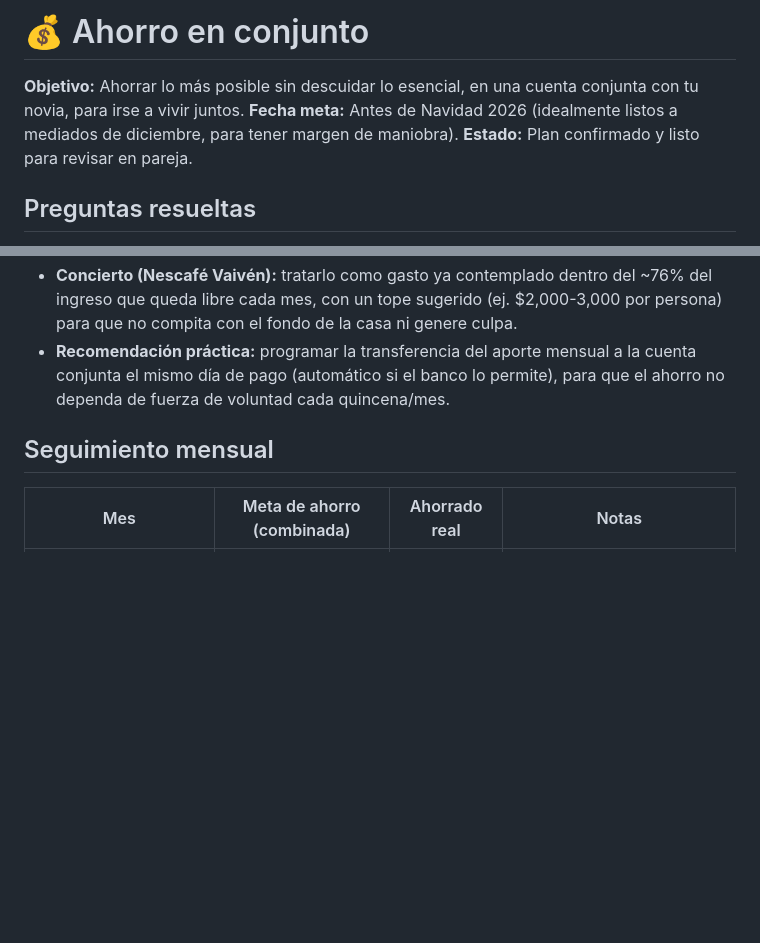
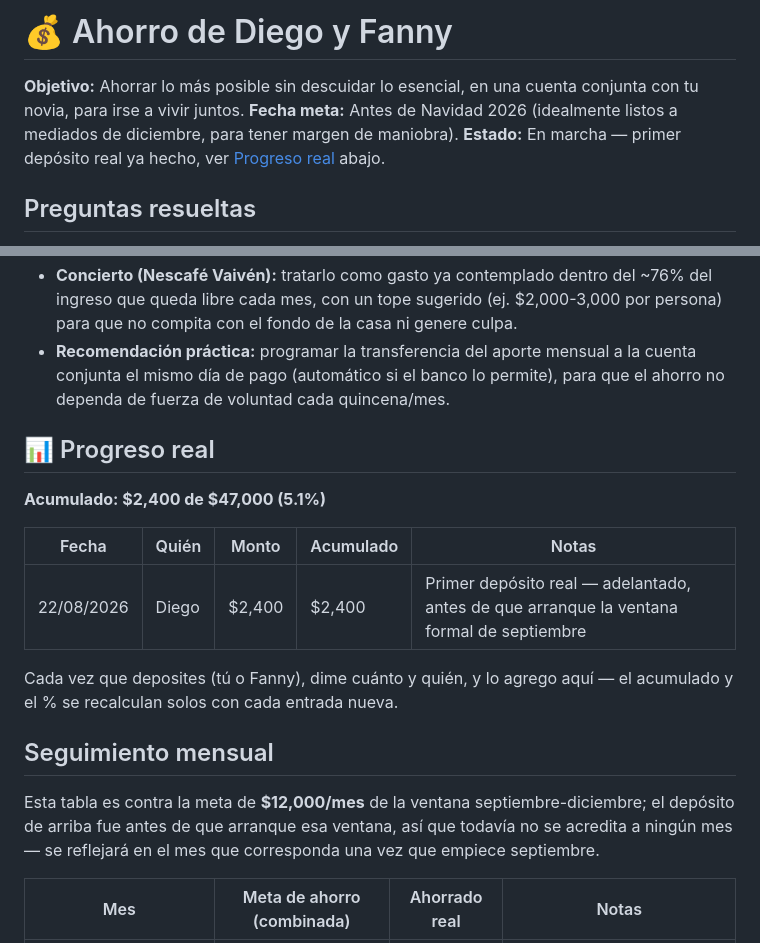
Before and after one commit to skywalkerdiego/Cerebro, a Markdown page: metas/ahorro.md, 2 parts joined by grey strips. Drawn GitHub-style; blank space fills up the shorter version.

```diff
--- a/metas/ahorro.md
+++ b/metas/ahorro.md
@@ -1,10 +1,11 @@
-# 💰 Ahorro en conjunto
+# 💰 Ahorro de Diego y Fanny
 
 **Objetivo:** Ahorrar lo más posible sin descuidar lo esencial, en una
 cuenta conjunta con tu novia, para irse a vivir juntos.
 **Fecha meta:** Antes de Navidad 2026 (idealmente listos a mediados de
 diciembre, para tener margen de maniobra).
-**Estado:** Plan confirmado y listo para revisar en pareja.
+**Estado:** En marcha — primer depósito real ya hecho, ver
+[Progreso real](#-progreso-real) abajo.
 
 ## Preguntas resueltas
 
@@ -105,7 +106,23 @@ Confirmen las tasas vigentes antes de mover dinero — cambian con el tiempo.*
   banco lo permite), para que el ahorro no dependa de fuerza de voluntad
   cada quincena/mes.
 
+## 📊 Progreso real
+
+**Acumulado: $2,400 de $47,000 (5.1%)**
+
+| Fecha | Quién | Monto | Acumulado | Notas |
+|-------|-------|-------|-----------|-------|
+| 22/08/2026 | Diego | $2,400 | $2,400 | Primer depósito real — adelantado, antes de que arranque la ventana formal de septiembre |
+
+Cada vez que deposites (tú o Fanny), dime cuánto y quién, y lo agrego
+aquí — el acumulado y el % se recalculan solos con cada entrada nueva.
+
 ## Seguimiento mensual
+
+Esta tabla es contra la meta de **$12,000/mes** de la ventana
+septiembre-diciembre; el depósito de arriba fue antes de que arranque
+esa ventana, así que todavía no se acredita a ningún mes — se
+reflejará en el mes que corresponda una vez que empiece septiembre.
 
 | Mes | Meta de ahorro (combinada) | Ahorrado real | Notas |
 |-----|------------------------------|-----------------|-------|
```
Also changed, not shown: README.md (+1 -1 lines), perfil/rutina.md (+43 -0 lines).
